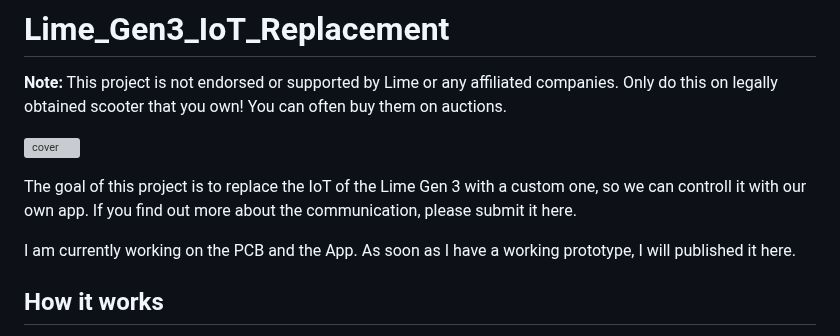
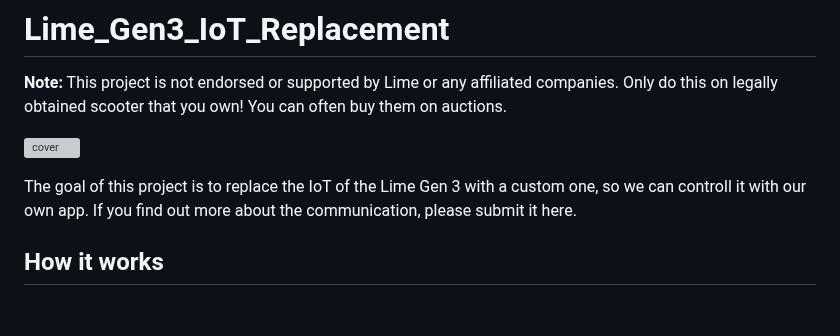
Before and after one commit to A-Emile/Lime_Gen3_IoT_Replacement, a Markdown page: README.md, the part around the change. Drawn GitHub-style; blank space fills up the shorter version; grey boxes are pictures that could not be loaded.

```diff
--- a/README.md
+++ b/README.md
@@ -5,8 +5,6 @@
 
 The goal of this project is to replace the IoT of the Lime Gen 3 with a custom one, so we can controll it with our own app.
 If you find out more about the communication, please submit it here.
-
-I am currently working on the PCB and the App. As soon as I have a working prototype, I will published it here.
 
 ## How it works
 The IoT module gets replaced with an ESP32 microcontroller to enable us to control the scooter with our app. The app communicates with the ESP32 using Bluetooth Low Energy (BLE). The ESP32 replaces the function of the original IoT while also providing real-time feedback on speed, battery level, and other information.
```
